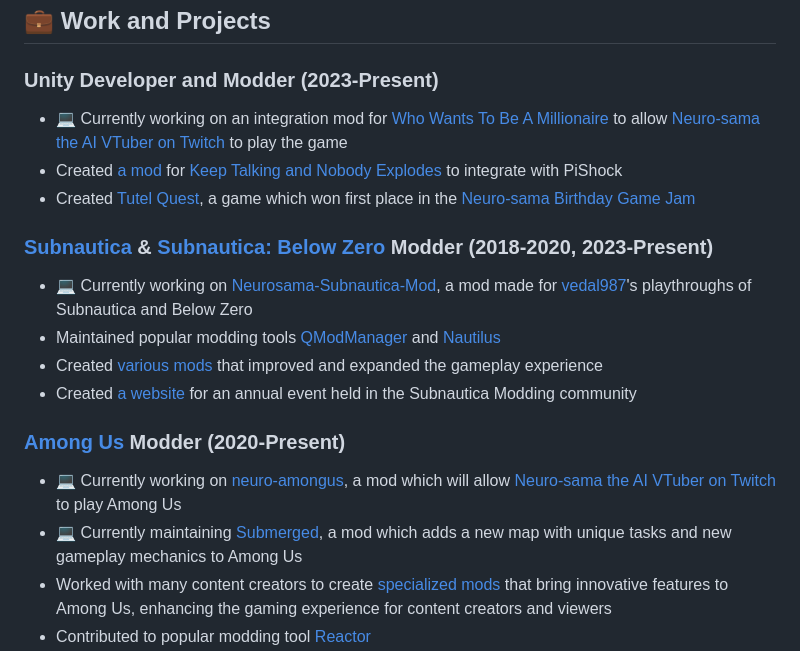
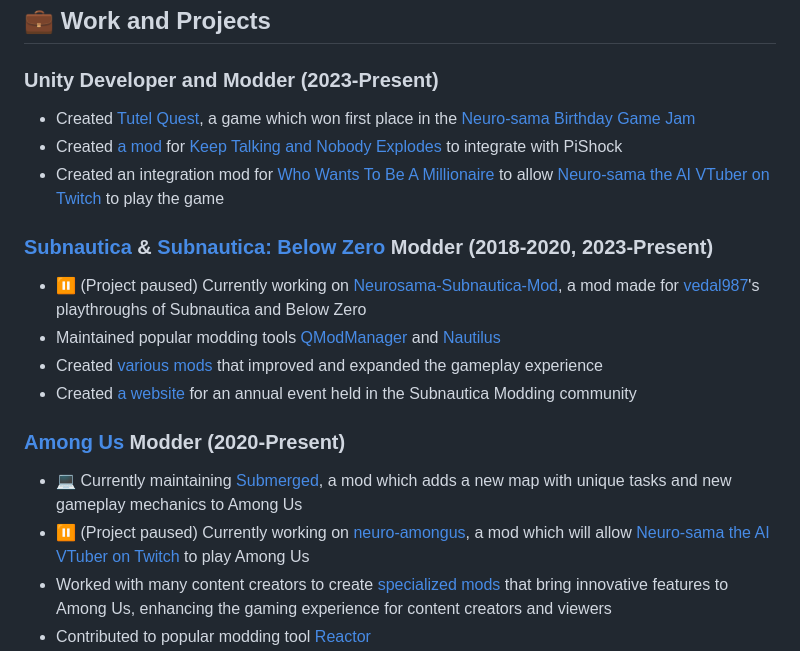
Before and after one commit to Alexejhero/Alexejhero, a Markdown page: README.md, the part around the change. Drawn GitHub-style.

```diff
--- a/README.md
+++ b/README.md
@@ -38,19 +38,19 @@ I worked with Bakbak for a few months, creating mods for his Among Us videos on
 
 ## 💼 Work and Projects
 ### Unity Developer and Modder (2023-Present)
-- 💻 Currently working on an integration mod for [Who Wants To Be A Millionaire](https://store.steampowered.com/app/1356240/Who_Wants_To_Be_A_Millionaire) to allow [Neuro-sama the AI VTuber on Twitch](https://twitch.tv/vedal987) to play the game
+- Created [Tutel Quest](https://alexejhero.itch.io/tutelquest), a game which won first place in the [Neuro-sama Birthday Game Jam](https://itch.io/jam/neurosama-birthday-game-jam)
 - Created [a mod](https://github.com/Alexejhero/KTANE-PiShock-Mod/) for [Keep Talking and Nobody Explodes](https://store.steampowered.com/app/341800/Keep_Talking_and_Nobody_Explodes/) to integrate with PiShock
-- Created [Tutel Quest](https://alexejhero.itch.io/tutelquest), a game which won first place in the [Neuro-sama Birthday Game Jam](https://itch.io/jam/neurosama-birthday-game-jam)
+- Created an integration mod for [Who Wants To Be A Millionaire](https://store.steampowered.com/app/1356240/Who_Wants_To_Be_A_Millionaire) to allow [Neuro-sama the AI VTuber on Twitch](https://twitch.tv/vedal987) to play the game
 
 ### [Subnautica](https://store.steampowered.com/app/264710/Subnautica/) & [Subnautica: Below Zero](https://store.steampowered.com/app/848450/Subnautica_Below_Zero/) Modder (2018-2020, 2023-Present)
-- 💻 Currently working on [Neurosama-Subnautica-Mod](https://github.com/alexejhero/neurosama-subnautica-mod), a mod made for [vedal987](https://twitch.tv/vedal987)'s playthroughs of Subnautica and Below Zero
+- ⏸ (Project paused) Currently working on [Neurosama-Subnautica-Mod](https://github.com/alexejhero/neurosama-subnautica-mod), a mod made for [vedal987](https://twitch.tv/vedal987)'s playthroughs of Subnautica and Below Zero
 - Maintained popular modding tools [QModManager](https://github.com/SubnauticaModding/QModManager) and [Nautilus](https://github.com/SubnauticaModding/SMLHelper)
 - Created [various mods](https://github.com/Alexejhero/Subnautica-Mods) that improved and expanded the gameplay experience
 - Created [a website](https://github.com/SubnauticaModding/MOTY) for an annual event held in the Subnautica Modding community
 
 ### [Among Us](https://store.steampowered.com/app/945360/Among_Us/) Modder (2020-Present)
-- 💻 Currently working on [neuro-amongus](https://github.com/vedalai/neuro-amongus), a mod which will allow [Neuro-sama the AI VTuber on Twitch](https://twitch.tv/vedal987) to play Among Us
 - 💻 Currently maintaining [Submerged](https://github.com/SubmergedAmongUs/Submerged), a mod which adds a new map with unique tasks and new gameplay mechanics to Among Us
+- ⏸ (Project paused) Currently working on [neuro-amongus](https://github.com/vedalai/neuro-amongus), a mod which will allow [Neuro-sama the AI VTuber on Twitch](https://twitch.tv/vedal987) to play Among Us
 - Worked with many content creators to create [specialized mods](https://www.youtube.com/playlist?list=PL3ddDQ0FPgGbTsDCaYhTRj1R7DMzd05Wr) that bring innovative features to Among Us, enhancing the gaming experience for content creators and viewers
 - Contributed to popular modding tool [Reactor](https://github.com/nuclearpowered/reactor)
 - Contributed to modding library [Laboratory](https://github.com/Among-Us-Modding/Laboratory)
```
